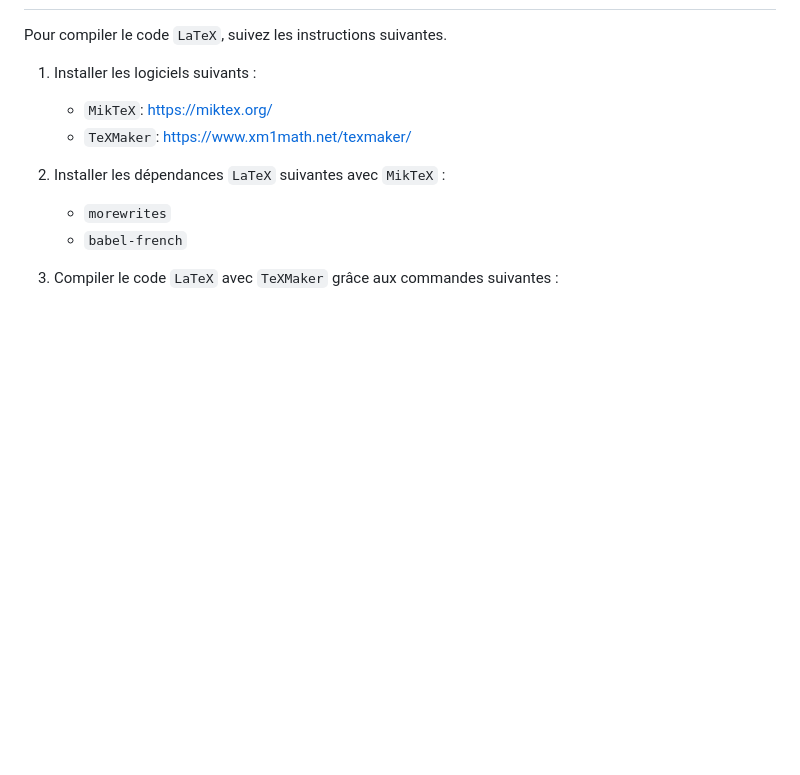
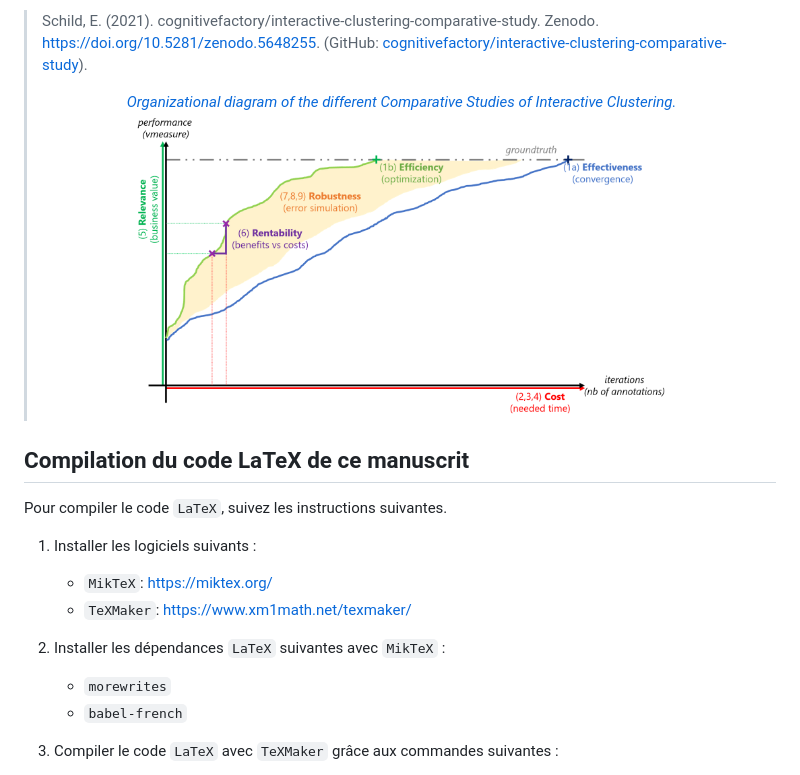
Before and after one commit to erwanschild/interactive-clustering-phd-report, a Markdown page: README.md, the part around the change printed below. GitHub-like rendering; pictures changed too: docs/figures/interactive-clustering-comparative-study.png (added); blank space fills up the shorter version.

```diff
--- a/README.md
+++ b/README.md
@@ -36,3 +65,15 @@ How to cite:
+> Schild, E. (2021). cognitivefactory/interactive-clustering-comparative-study. Zenodo. https://doi.org/10.5281/zenodo.5648255.
+> (GitHub: [cognitivefactory/interactive-clustering-comparative-study](https://github.com/cognitivefactory/interactive-clustering-comparative-study)).
+>
+> <p align="center">
+> 	<a href="https://github.com/cognitivefactory/interactive-clustering-comparative-study">
+>		<i style="font-size: smaller; color:grey">Organizational diagram of the different Comparative Studies of Interactive Clustering.</i>
+>		</br>
+>		<img src="docs/figures/interactive-clustering-comparative-study.png" alt="Organizational diagram of the different comparative studies of Interactive Clustering." width="75%"/>
+>	</a>
+> </p>
+
+## Compilation du code LaTeX de ce manuscrit
 
 Pour compiler le code `LaTeX`, suivez les instructions suivantes.
 
```
Also changed, not shown: other parts of README.md (+32 -3 lines), docs/figures/README.md (added, +1 -0 lines), docs/figures/interactive-clustering-gui-welcome-page.png (added), docs/figures/phd-report-first-page.png (added), docs/phd_report_first_page.png (deleted), 1 other file.
